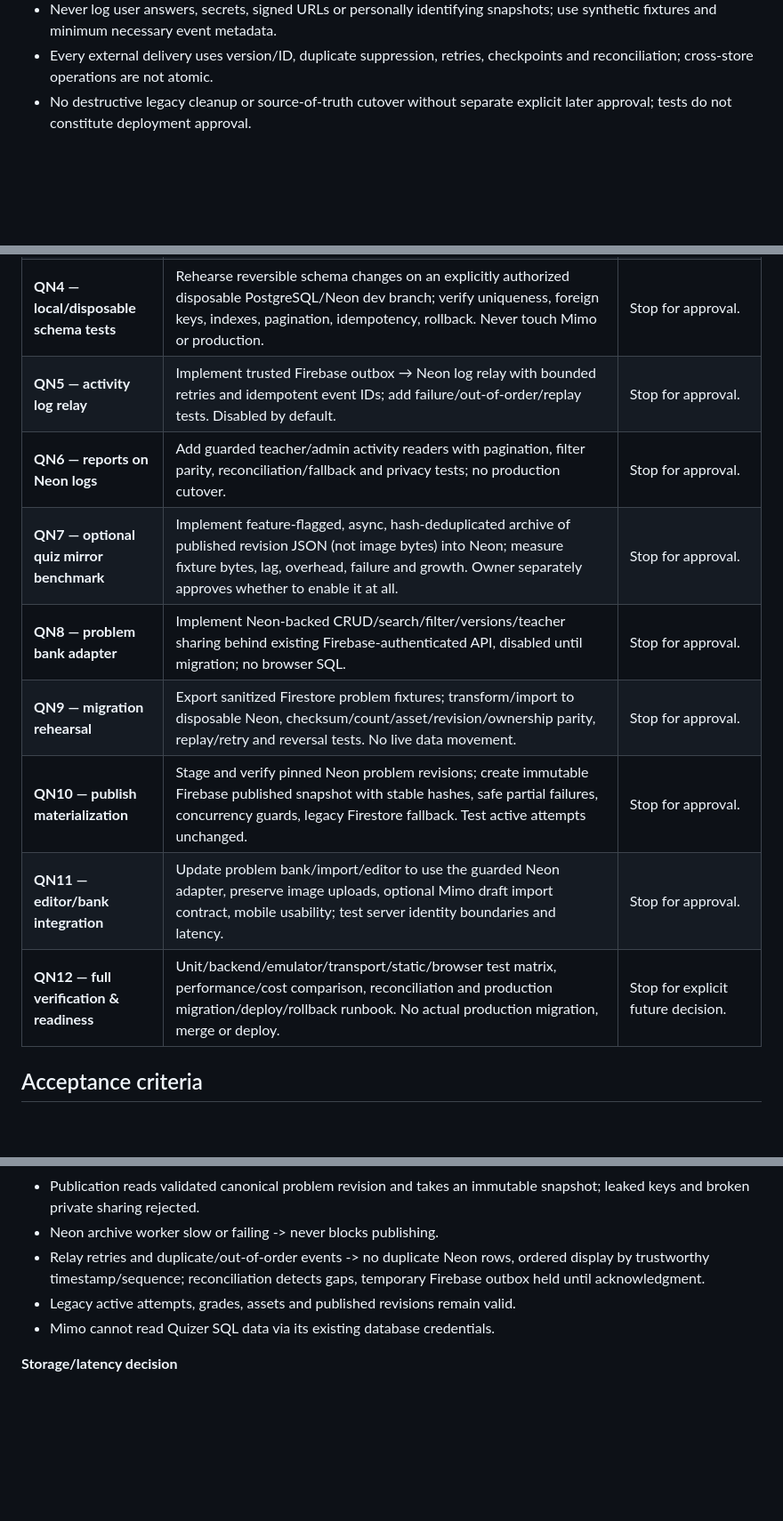
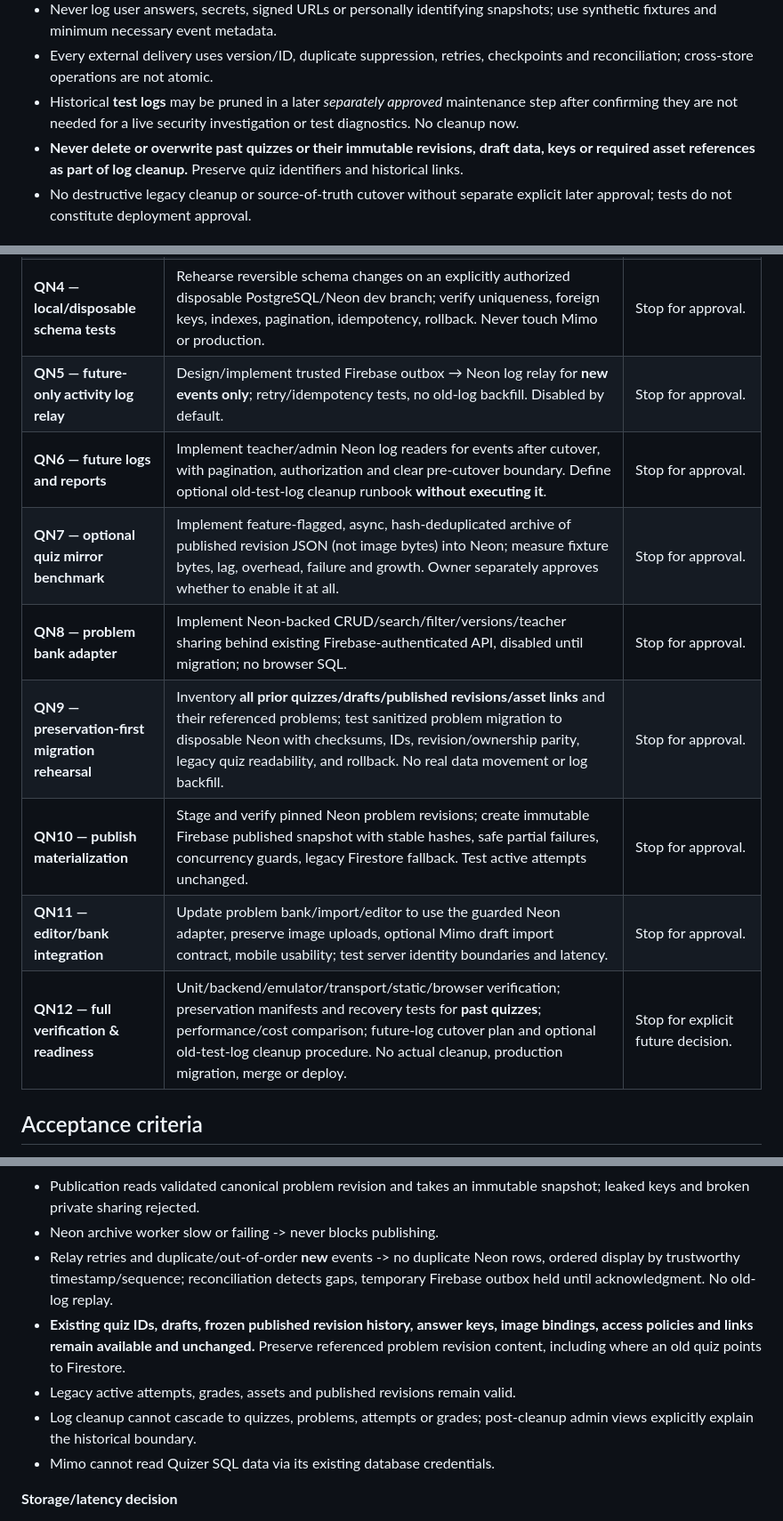
Before and after one commit to azmath25/quizer, a Markdown page: docs/QUIZER_IMPROVEMENT_ROADMAP_2026-11.md, 3 parts joined by grey strips. Shown at 89% size. Drawn GitHub-style; blank space fills up the shorter version.

Commit message:
docs: preserve existing quizzes and omit historical test log migration

```diff
--- a/docs/QUIZER_IMPROVEMENT_ROADMAP_2026-11.md
+++ b/docs/QUIZER_IMPROVEMENT_ROADMAP_2026-11.md
@@ -41,6 +43,8 @@ or the archive worker is unavailable.
   snapshots; use synthetic fixtures and minimum necessary event metadata.
 - Every external delivery uses version/ID, duplicate suppression, retries,
   checkpoints and reconciliation; cross-store operations are not atomic.
+- Historical **test logs** may be pruned in a later *separately approved* maintenance step after confirming they are not needed for a live security investigation or test diagnostics. No cleanup now.
+- **Never delete or overwrite past quizzes or their immutable revisions, draft data, keys or required asset references as part of log cleanup.** Preserve quiz identifiers and historical links.
 - No destructive legacy cleanup or source-of-truth cutover without separate
   explicit later approval; tests do not constitute deployment approval.
 
@@ -53,14 +57,14 @@ or the archive worker is unavailable.
 | **QN2 — problem save efficiency** | Review/port unchanged-content and metadata-only behavior from unmerged optimization branch; preserve immutable changed-content revisions, references and assets; add tests. | Stop for approval. |
 | **QN3 — contracts and schema** | Define independent Quizer Neon SQL schema (problems, revisions, ownership, tags, audit log, outbox receipts, optional quiz mirrors) and typed server adapter; create synthetic fixtures and migration SQL in repo. No live Neon changes. | Stop for approval. |
 | **QN4 — local/disposable schema tests** | Rehearse reversible schema changes on an explicitly authorized disposable PostgreSQL/Neon dev branch; verify uniqueness, foreign keys, indexes, pagination, idempotency, rollback. Never touch Mimo or production. | Stop for approval. |
-| **QN5 — activity log relay** | Implement trusted Firebase outbox → Neon log relay with bounded retries and idempotent event IDs; add failure/out-of-order/replay tests. Disabled by default. | Stop for approval. |
-| **QN6 — reports on Neon logs** | Add guarded teacher/admin activity readers with pagination, filter parity, reconciliation/fallback and privacy tests; no production cutover. | Stop for approval. |
+| **QN5 — future-only activity log relay** | Design/implement trusted Firebase outbox → Neon log relay for **new events only**; retry/idempotency tests, no old-log backfill. Disabled by default. | Stop for approval. |
+| **QN6 — future logs and reports** | Implement teacher/admin Neon log readers for events after cutover, with pagination, authorization and clear pre-cutover boundary. Define optional old-test-log cleanup runbook **without executing it**. | Stop for approval. |
 | **QN7 — optional quiz mirror benchmark** | Implement feature-flagged, async, hash-deduplicated archive of published revision JSON (not image bytes) into Neon; measure fixture bytes, lag, overhead, failure and growth. Owner separately approves whether to enable it at all. | Stop for approval. |
 | **QN8 — problem bank adapter** | Implement Neon-backed CRUD/search/filter/versions/teacher sharing behind existing Firebase-authenticated API, disabled until migration; no browser SQL. | Stop for approval. |
-| **QN9 — migration rehearsal** | Export sanitized Firestore problem fixtures; transform/import to disposable Neon, checksum/count/asset/revision/ownership parity, replay/retry and reversal tests. No live data movement. | Stop for approval. |
+| **QN9 — preservation-first migration rehearsal** | Inventory **all prior quizzes/drafts/published revisions/asset links** and their referenced problems; test sanitized problem migration to disposable Neon with checksums, IDs, revision/ownership parity, legacy quiz readability, and rollback. No real data movement or log backfill. | Stop for approval. |
 | **QN10 — publish materialization** | Stage and verify pinned Neon problem revisions; create immutable Firebase published snapshot with stable hashes, safe partial failures, concurrency guards, legacy Firestore fallback. Test active attempts unchanged. | Stop for approval. |
 | **QN11 — editor/bank integration** | Update problem bank/import/editor to use the guarded Neon adapter, preserve image uploads, optional Mimo draft import contract, mobile usability; test server identity boundaries and latency. | Stop for approval. |
-| **QN12 — full verification & readiness** | Unit/backend/emulator/transport/static/browser test matrix, performance/cost comparison, reconciliation and production migration/deploy/rollback runbook. No actual production migration, merge or deploy. | Stop for explicit future decision. |
+| **QN12 — full verification & readiness** | Unit/backend/emulator/transport/static/browser verification; preservation manifests and recovery tests for **past quizzes**; performance/cost comparison; future-log cutover plan and optional old-test-log cleanup procedure. No actual cleanup, production migration, merge or deploy. | Stop for explicit future decision. |
 
 ## Acceptance criteria
 
@@ -82,10 +86,12 @@ or the archive worker is unavailable.
 - Publication reads validated canonical problem revision and takes an immutable
   snapshot; leaked keys and broken private sharing rejected.
 - Neon archive worker slow or failing -> never blocks publishing.
-- Relay retries and duplicate/out-of-order events -> no duplicate Neon rows,
+- Relay retries and duplicate/out-of-order **new** events -> no duplicate Neon rows,
   ordered display by trustworthy timestamp/sequence; reconciliation detects
-  gaps, temporary Firebase outbox held until acknowledgment.
+  gaps, temporary Firebase outbox held until acknowledgment. No old-log replay.
+- **Existing quiz IDs, drafts, frozen published revision history, answer keys, image bindings, access policies and links remain available and unchanged.** Preserve referenced problem revision content, including where an old quiz points to Firestore.
 - Legacy active attempts, grades, assets and published revisions remain valid.
+- Log cleanup cannot cascade to quizzes, problems, attempts or grades; post-cleanup admin views explicitly explain the historical boundary.
 - Mimo cannot read Quizer SQL data via its existing database credentials.
 
 **Storage/latency decision**
```
Also changed, not shown: other parts of docs/QUIZER_IMPROVEMENT_ROADMAP_2026-11.md (+5 -3 lines).
